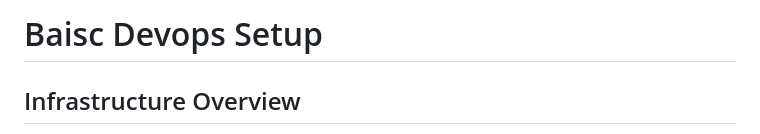
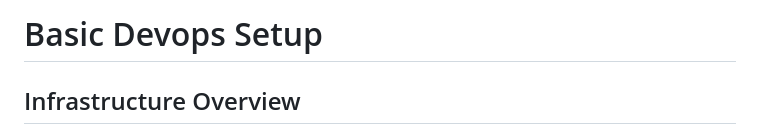
Before and after one commit to Yb2411/basic_devops_setup, a Markdown page: README.md, the part around the change. Drawn GitHub-style.

```diff
--- a/README.md
+++ b/README.md
@@ -1,4 +1,4 @@
-# Baisc Devops Setup
+# Basic Devops Setup
 
 ## Infrastructure Overview
 This document provides an overview of the current infrastructure setup, which leverages cloud computing, containerization, and Infrastructure as Code (IaC). The setup is primarily based on AWS services, GitHub, and Terraform.
```
